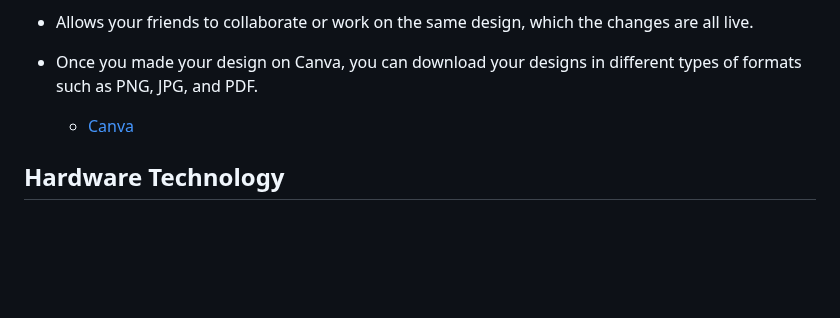
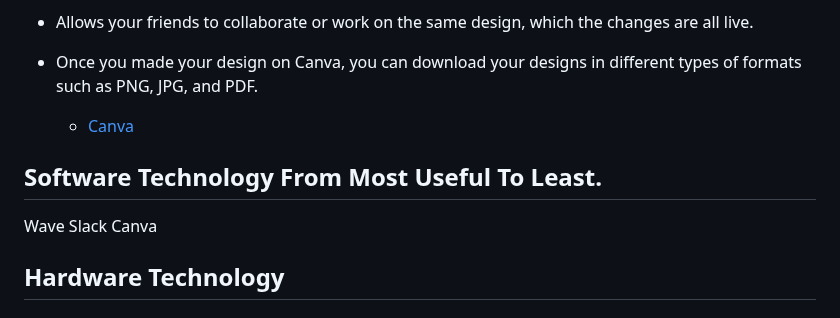
Before and after one commit to daniill5738/sep10-freedom-project, a Markdown page: prep/content.md, the part around the change. Drawn GitHub-style; blank space fills up the shorter version.

```diff
--- a/prep/content.md
+++ b/prep/content.md
@@ -35,6 +35,11 @@ Canva is an app that lets you easily create designs for your business, such as l
 
 * Once you made your design on Canva, you can download your designs in different types of formats such as PNG, JPG, and PDF.
     *  [Canva](https://www.canva.com/)
+
+ ## Software Technology From Most Useful To Least.
+ Wave
+ Slack
+ Canva
 ## Hardware Technology
 
  ### Ticktime
```
